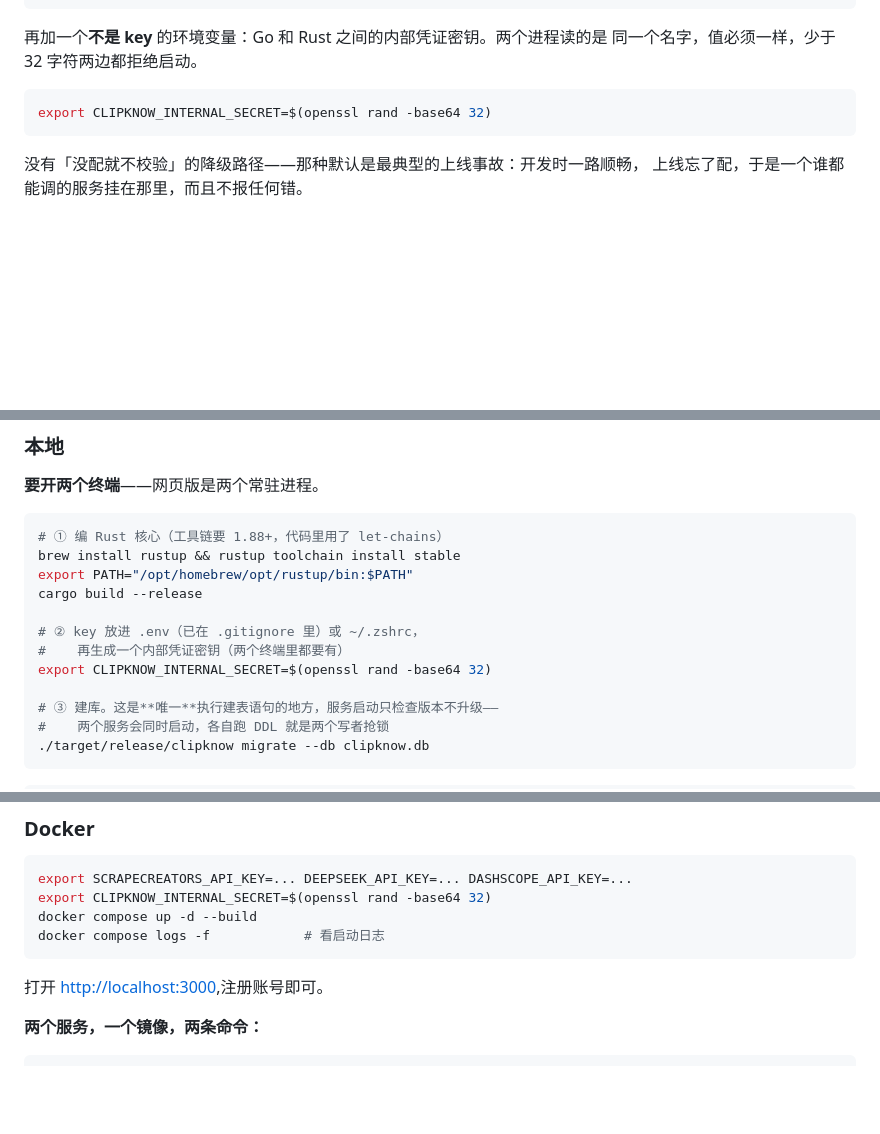
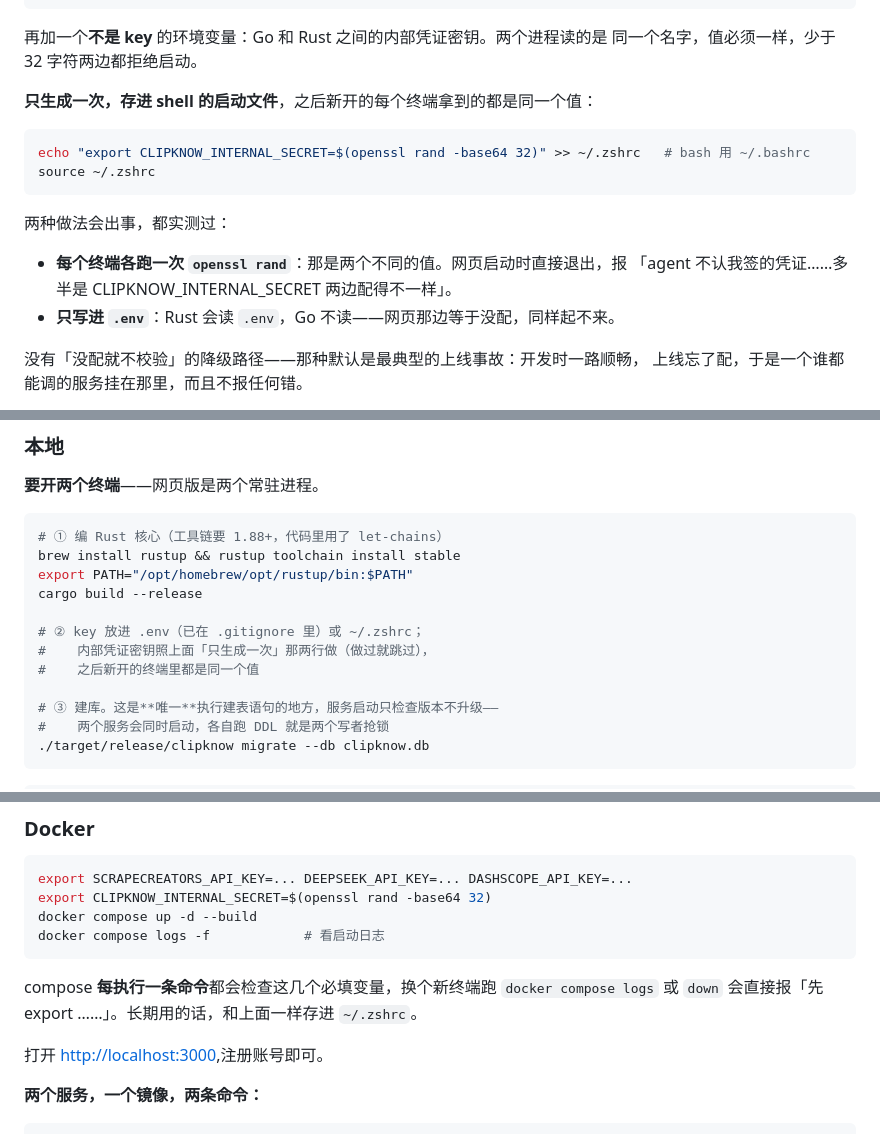
Before and after one commit to hzroww/ClipKnow, a Markdown page: README.md, 3 parts joined by grey strips. Rendered like a GitHub page; blank space fills up the shorter version.

Commit message:
README：内部凭证密钥只生成一次、存进 ~/.zshrc
原来的写法是「两个终端里都要有」，给的命令却是现场随机生成。在新机器上照字面
做，两个终端各跑一次就是两个不同的值，网页启动直接退出（拿全新 clone 实测过）。
只写进 .env 也不行：Rust 读 .env，Go 不读。Docker 那段补一句：换终端执行
compose 命令同样要有这几个变量。

Co-Authored-By: Claude Opus 5.5 <noreply@anthropic.com>

````diff
--- a/README.md
+++ b/README.md
@@ -184,9 +184,18 @@ DASHSCOPE_VISION_MODEL=...   # 可选，默认 qwen3-vl-plus
 再加一个**不是 key** 的环境变量：Go 和 Rust 之间的内部凭证密钥。两个进程读的是
 同一个名字，值必须一样，少于 32 字符两边都拒绝启动。
 
+**只生成一次，存进 shell 的启动文件**，之后新开的每个终端拿到的都是同一个值：
+
 ```bash
-export CLIPKNOW_INTERNAL_SECRET=$(openssl rand -base64 32)
+echo "export CLIPKNOW_INTERNAL_SECRET=$(openssl rand -base64 32)" >> ~/.zshrc   # bash 用 ~/.bashrc
+source ~/.zshrc
 ```
+
+两种做法会出事，都实测过：
+
+- **每个终端各跑一次 `openssl rand`**：那是两个不同的值。网页启动时直接退出，报
+  「agent 不认我签的凭证……多半是 CLIPKNOW_INTERNAL_SECRET 两边配得不一样」。
+- **只写进 `.env`**：Rust 会读 `.env`，Go 不读——网页那边等于没配，同样起不来。
 
 没有「没配就不校验」的降级路径——那种默认是最典型的上线事故：开发时一路顺畅，
 上线忘了配，于是一个谁都能调的服务挂在那里，而且不报任何错。
@@ -209,9 +218,9 @@ brew install rustup && rustup toolchain install stable
 export PATH="/opt/homebrew/opt/rustup/bin:$PATH"
 cargo build --release
 
-# ② key 放进 .env（已在 .gitignore 里）或 ~/.zshrc，
-#    再生成一个内部凭证密钥（两个终端里都要有）
-export CLIPKNOW_INTERNAL_SECRET=$(openssl rand -base64 32)
+# ② key 放进 .env（已在 .gitignore 里）或 ~/.zshrc；
+#    内部凭证密钥照上面「只生成一次」那两行做（做过就跳过），
+#    之后新开的终端里都是同一个值
 
 # ③ 建库。这是**唯一**执行建表语句的地方，服务启动只检查版本不升级——
 #    两个服务会同时启动，各自跑 DDL 就是两个写者抢锁
@@ -267,6 +276,9 @@ export CLIPKNOW_INTERNAL_SECRET=$(openssl rand -base64 32)
 docker compose up -d --build
 docker compose logs -f            # 看启动日志
 ```
+
+compose **每执行一条命令**都会检查这几个必填变量，换个新终端跑 `docker compose logs`
+或 `down` 会直接报「先 export ……」。长期用的话，和上面一样存进 `~/.zshrc`。
 
 打开 <http://localhost:3000>,注册账号即可。
 
````
